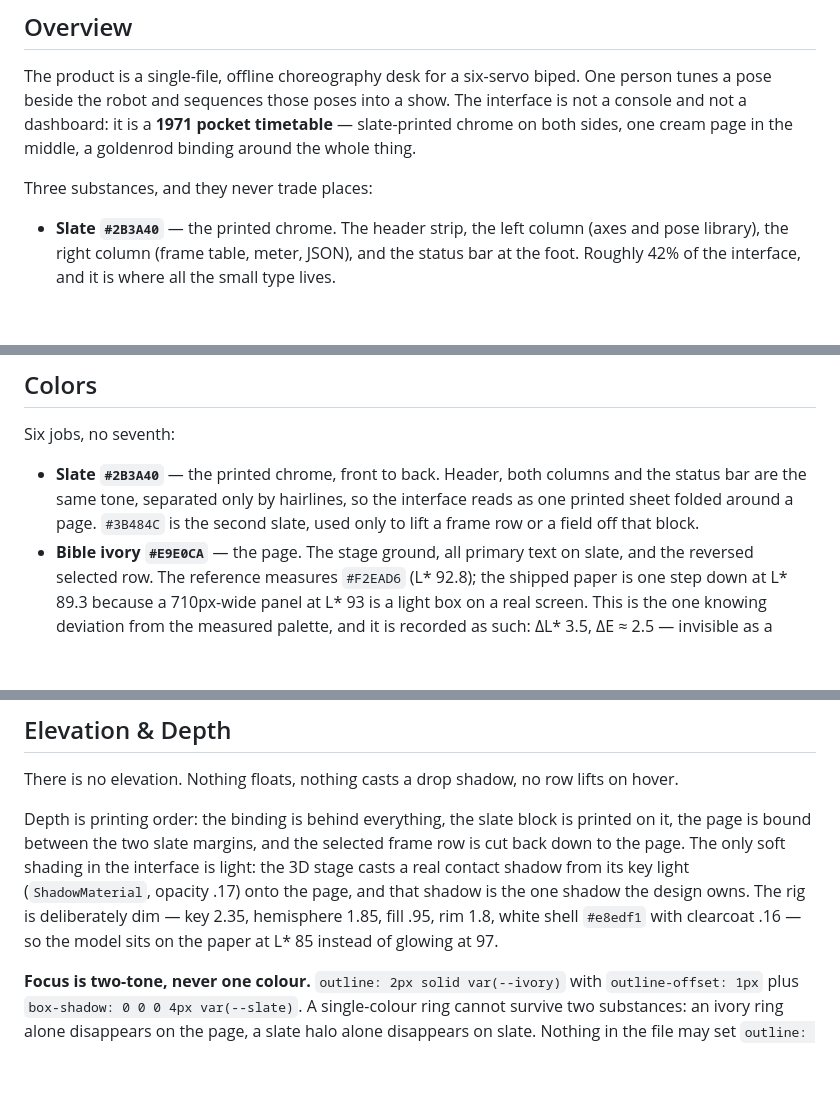
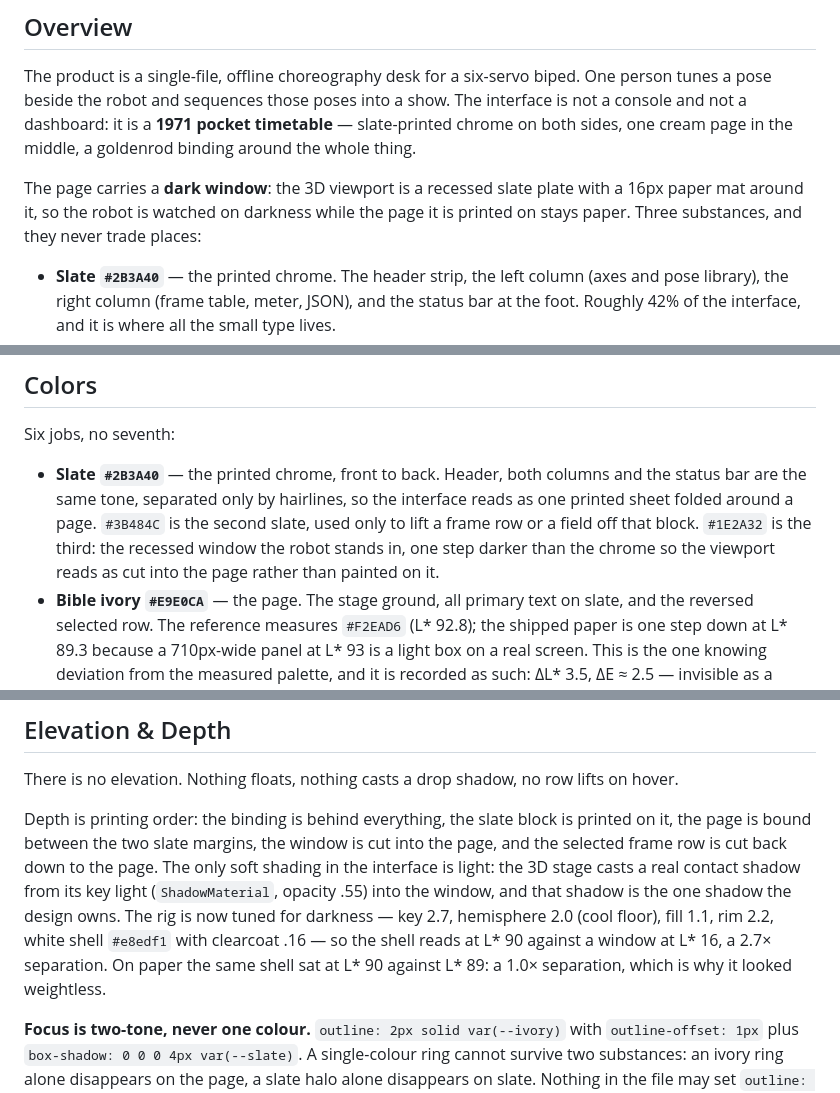
Before and after one commit to huashaoya/otto-choreographer, a Markdown page: DESIGN.md, 3 parts joined by grey strips. Rendered like a GitHub page; blank space fills up the shorter version.

```diff
--- a/DESIGN.md
+++ b/DESIGN.md
@@ -102,7 +102,7 @@ components:
 
 The product is a single-file, offline choreography desk for a six-servo biped. One person tunes a pose beside the robot and sequences those poses into a show. The interface is not a console and not a dashboard: it is a **1971 pocket timetable** — slate-printed chrome on both sides, one cream page in the middle, a goldenrod binding around the whole thing.
 
-Three substances, and they never trade places:
+The page carries a **dark window**: the 3D viewport is a recessed slate plate with a 16px paper mat around it, so the robot is watched on darkness while the page it is printed on stays paper. Three substances, and they never trade places:
 
 - **Slate `#2B3A40`** — the printed chrome. The header strip, the left column (axes and pose library), the right column (frame table, meter, JSON), and the status bar at the foot. Roughly 42% of the interface, and it is where all the small type lives.
 - **Ivory `#F2EAD6`** — the page. The stage, and only the stage: the robot stands on it. Roughly 41% of the interface, deliberately almost empty — the timetable's white space is what makes the two printed margins read as margins.
@@ -114,7 +114,7 @@ The system is deliberately narrow: one type size, one radius, no gradients as su
 
 Six jobs, no seventh:
 
-- **Slate `#2B3A40`** — the printed chrome, front to back. Header, both columns and the status bar are the same tone, separated only by hairlines, so the interface reads as one printed sheet folded around a page. `#3B484C` is the second slate, used only to lift a frame row or a field off that block.
+- **Slate `#2B3A40`** — the printed chrome, front to back. Header, both columns and the status bar are the same tone, separated only by hairlines, so the interface reads as one printed sheet folded around a page. `#3B484C` is the second slate, used only to lift a frame row or a field off that block. `#1E2A32` is the third: the recessed window the robot stands in, one step darker than the chrome so the viewport reads as cut into the page rather than painted on it.
 - **Bible ivory `#E9E0CA`** — the page. The stage ground, all primary text on slate, and the reversed selected row. The reference measures `#F2EAD6` (L* 92.8); the shipped paper is one step down at L* 89.3 because a 710px-wide panel at L* 93 is a light box on a real screen. This is the one knowing deviation from the measured palette, and it is recorded as such: ΔL* 3.5, ΔE ≈ 2.5 — invisible as a colour, real as a glare reduction.
 - **Goldenrod `#C49031`** — the binding: the 16px page edge, the 9px mullions, the imprint band, the primary button's fill. It is not a surface, and it appears in no row or field. Its lip `#A87722` is the only edge tone it uses.
 - **Vermilion `#C4442B`** — states that move or destroy: the playing row's fill (`#8F2A12`), the ruler cursor, the current frame's rail tick, the danger hover, the warning line. Its ink variants exist so the hue can pass contrast on both substances: `#EE8A6A` on slate, `#5E1A0B` on ivory and on gold.
@@ -151,7 +151,7 @@ Below 1100px the three columns become one stack with the stage first (`order: -1
 
 There is no elevation. Nothing floats, nothing casts a drop shadow, no row lifts on hover.
 
-Depth is printing order: the binding is behind everything, the slate block is printed on it, the page is bound between the two slate margins, and the selected frame row is cut back down to the page. The only soft shading in the interface is light: the 3D stage casts a real contact shadow from its key light (`ShadowMaterial`, opacity .17) onto the page, and that shadow is the one shadow the design owns. The rig is deliberately dim — key 2.35, hemisphere 1.85, fill .95, rim 1.8, white shell `#e8edf1` with clearcoat .16 — so the model sits on the paper at L* 85 instead of glowing at 97.
+Depth is printing order: the binding is behind everything, the slate block is printed on it, the page is bound between the two slate margins, the window is cut into the page, and the selected frame row is cut back down to the page. The only soft shading in the interface is light: the 3D stage casts a real contact shadow from its key light (`ShadowMaterial`, opacity .55) into the window, and that shadow is the one shadow the design owns. The rig is now tuned for darkness — key 2.7, hemisphere 2.0 (cool floor), fill 1.1, rim 2.2, white shell `#e8edf1` with clearcoat .16 — so the shell reads at L* 90 against a window at L* 16, a 2.7× separation. On paper the same shell sat at L* 90 against L* 89: a 1.0× separation, which is why it looked weightless.
 
 **Focus is two-tone, never one colour.** `outline: 2px solid var(--ivory)` with `outline-offset: 1px` plus `box-shadow: 0 0 0 4px var(--slate)`. A single-colour ring cannot survive two substances: an ivory ring alone disappears on the page, a slate halo alone disappears on slate. Nothing in the file may set `outline: none` without replacing it.
 
```
Also changed, not shown: other parts of DESIGN.md (+2 -2 lines), docs/screenshot.png, 2 other files.
